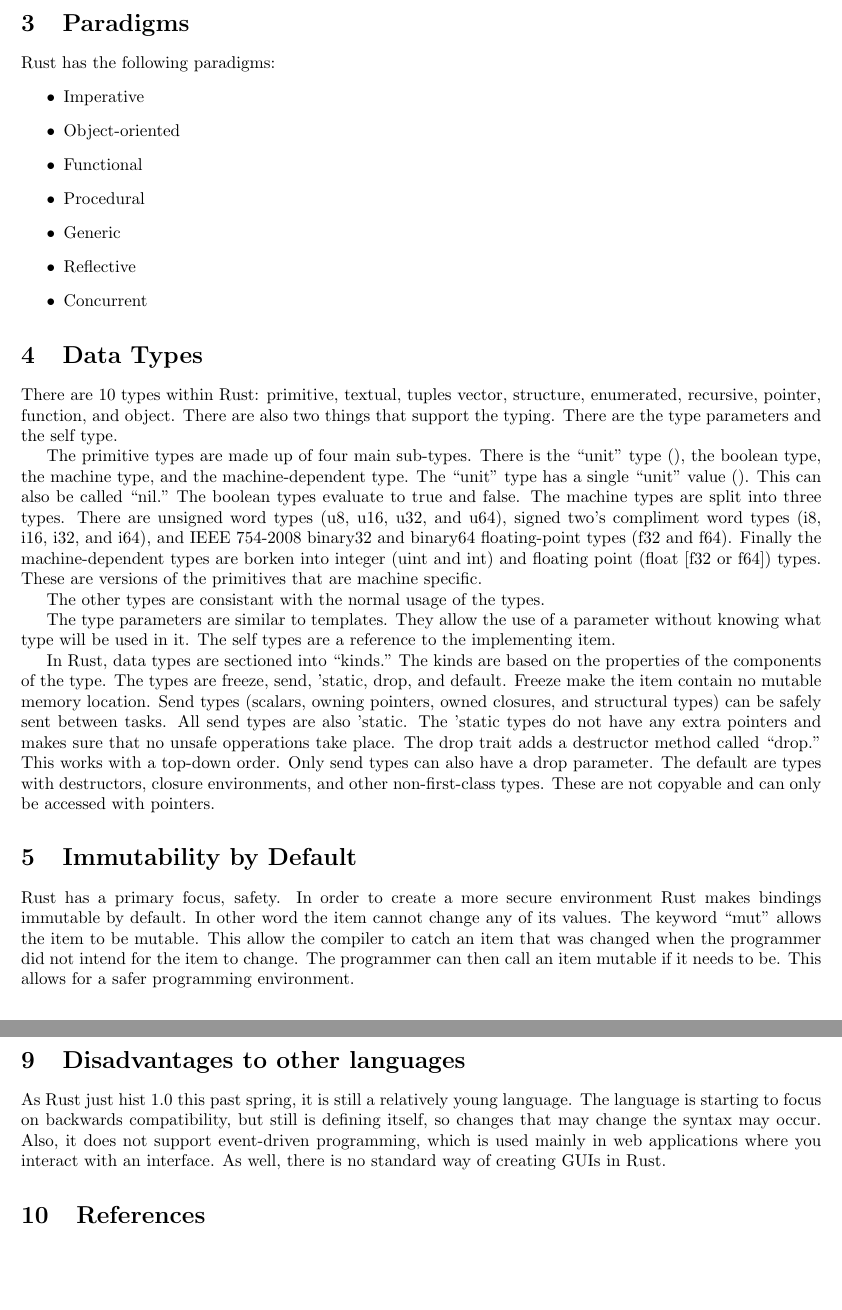
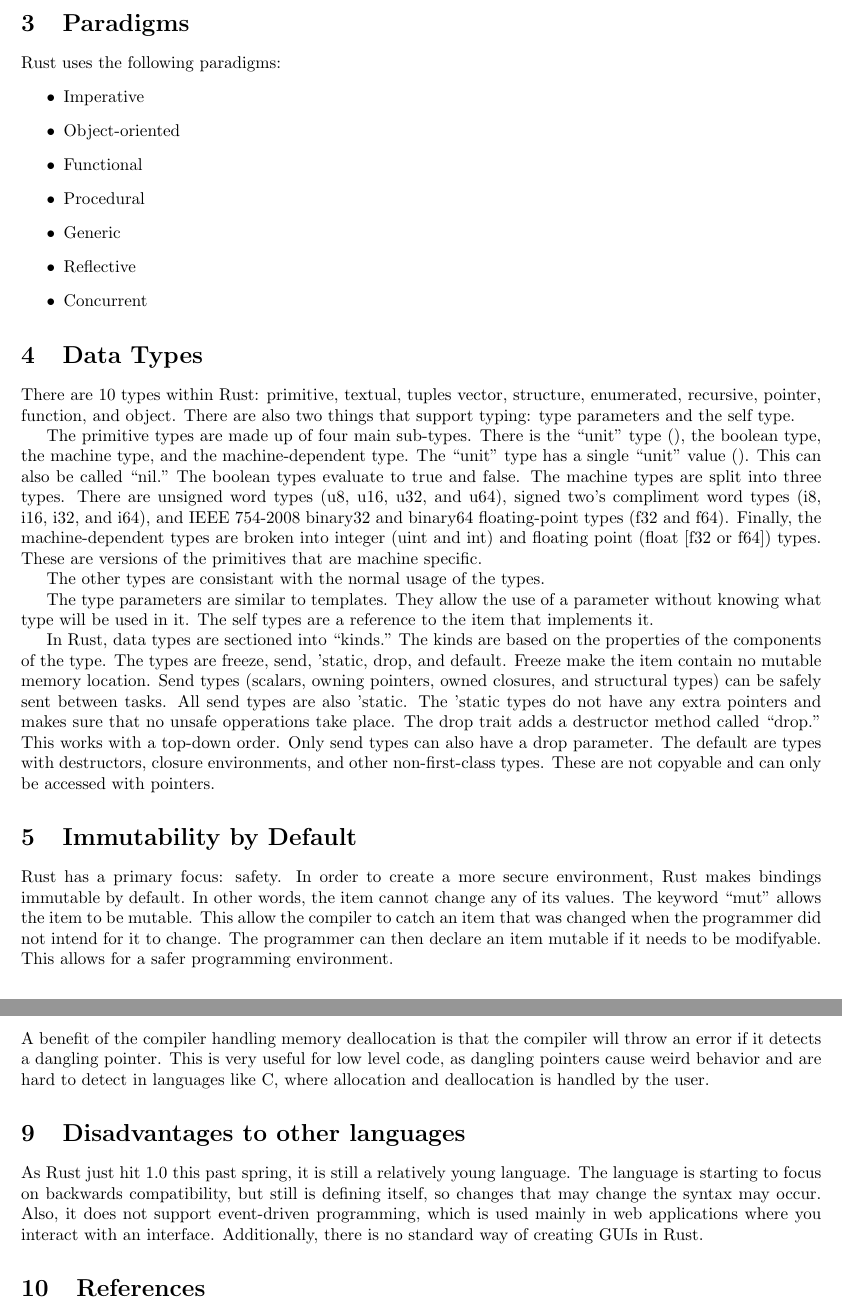
Before and after one commit to lannonbr/SimpleRustGuide, a LaTeX document (rustguide.tex): two parts of pages 2 and 4 of 4, joined at a grey line, cut so that both start at the same text, the shorter picture padded with empty space. Compiled offline with pdfLaTeX.

Commit message:
Grammar fixes.

```diff
--- a/rustguide.tex
+++ b/rustguide.tex
@@ -24,6 +24,6 @@
 
 \section{Paradigms}
-Rust has the following paradigms:
+Rust uses the following paradigms:
 \begin{itemize}
 \item Imperative
 \item Object-oriented
@@ -35,19 +35,19 @@
 \end{itemize}
 
 \section{Data Types}
-There are 10 types within Rust: primitive, textual, tuples vector, structure, enumerated, recursive, pointer, function, and object. There are also two things that support the typing. There are the type parameters and the self type.
+There are 10 types within Rust: primitive, textual, tuples vector, structure, enumerated, recursive, pointer, function, and object. There are also two things that support typing: type parameters and the self type.
 
-The primitive types are made up of four main sub-types. There is the “unit” type (), the boolean type, the machine type, and the machine-dependent type. The “unit” type has a single “unit” value (). This can also be called “nil.” The boolean types evaluate to true and false. The machine types are split into three types. There are unsigned word types (u8, u16, u32, and u64), signed two's compliment word types (i8, i16, i32, and i64), and IEEE 754-2008 binary32 and binary64 floating-point types (f32 and f64). Finally the machine-dependent types are borken into integer (uint and int) and floating point (float [f32 or f64]) types. These are versions of the primitives that are machine specific.
+The primitive types are made up of four main sub-types. There is the “unit” type (), the boolean type, the machine type, and the machine-dependent type. The “unit” type has a single “unit” value (). This can also be called “nil.” The boolean types evaluate to true and false. The machine types are split into three types. There are unsigned word types (u8, u16, u32, and u64), signed two's compliment word types (i8, i16, i32, and i64), and IEEE 754-2008 binary32 and binary64 floating-point types (f32 and f64). Finally, the machine-dependent types are broken into integer (uint and int) and floating point (float [f32 or f64]) types. These are versions of the primitives that are machine specific.
 
 The other types are consistant with the normal usage of the types.
 
-The type parameters are similar to templates. They allow the use of a parameter without knowing what type will be used in it. The self types are a reference to the implementing item.
+The type parameters are similar to templates. They allow the use of a parameter without knowing what type will be used in it. The self types are a reference to the item that implements it.
 
 In Rust, data types are sectioned into “kinds.” The kinds are based on the properties of the components of the type. The types are freeze, send, 'static, drop, and default. Freeze make the item contain no mutable memory location. Send types (scalars, owning pointers, owned closures, and structural types) can be safely sent between tasks. All send types are also 'static. The 'static types do not have any extra pointers and makes sure that no unsafe opperations take place.
 The drop trait adds a destructor method called “drop.” This works with a top-down order. Only send types can also have a drop parameter. The default are types with destructors, closure environments, and other non-first-class types. These are not copyable and can only be accessed with pointers.
 
 \section{Immutability by Default}
-Rust has a primary focus, safety. In order to create a more secure environment Rust makes bindings immutable by default. In other word the item cannot change any of its values. The keyword “mut” allows the item to be mutable. This allow the compiler to catch an item that was changed when the programmer did not intend for the item to change. The programmer can then call an item mutable if it needs to be. This allows for a safer programming environment.
+Rust has a primary focus: safety. In order to create a more secure environment, Rust makes bindings immutable by default. In other words, the item cannot change any of its values. The keyword “mut” allows the item to be mutable. This allow the compiler to catch an item that was changed when the programmer did not intend for it to change. The programmer can then declare an item mutable if it needs to be modifyable. This allows for a safer programming environment.
 
 \section{Rust Project Workflow: Cargo}
 Rust programs can be compiled by writing .rs files and using rustc directly, but the preferred workflow is to use Cargo. Cargo allows a developer to download a project off of something such as Github and immediately be able to start using the program.
@@ -95,10 +95,10 @@
 	let x = Box::new(5);
 }
 \end{lstlisting}
-
+A benefit of the compiler handling memory deallocation is that the compiler will throw an error if it detects a dangling pointer. This is very useful for low level code, as dangling pointers cause weird behavior and are hard to detect in languages like C, where allocation and deallocation is handled by the user.
 
 \section{Disadvantages to other languages}
-As Rust just hist 1.0 this past spring, it is still a relatively young language. The language is starting to focus on backwards compatibility, but still is defining itself, so changes that may change the syntax may occur. Also, it does not support event-driven programming, which is used mainly in web applications where you interact with an interface. As well, there is no standard way of creating GUIs in Rust.
+As Rust just hit 1.0 this past spring, it is still a relatively young language. The language is starting to focus on backwards compatibility, but still is defining itself, so changes that may change the syntax may occur. Also, it does not support event-driven programming, which is used mainly in web applications where you interact with an interface. Additionally, there is no standard way of creating GUIs in Rust.
 
 \section{References}
 The Rust Programming Language Documentation: https://doc.rust-lang.org/stable/ \newline
```
Also changed, not shown: rustguide.tex (4 more changed lines).
